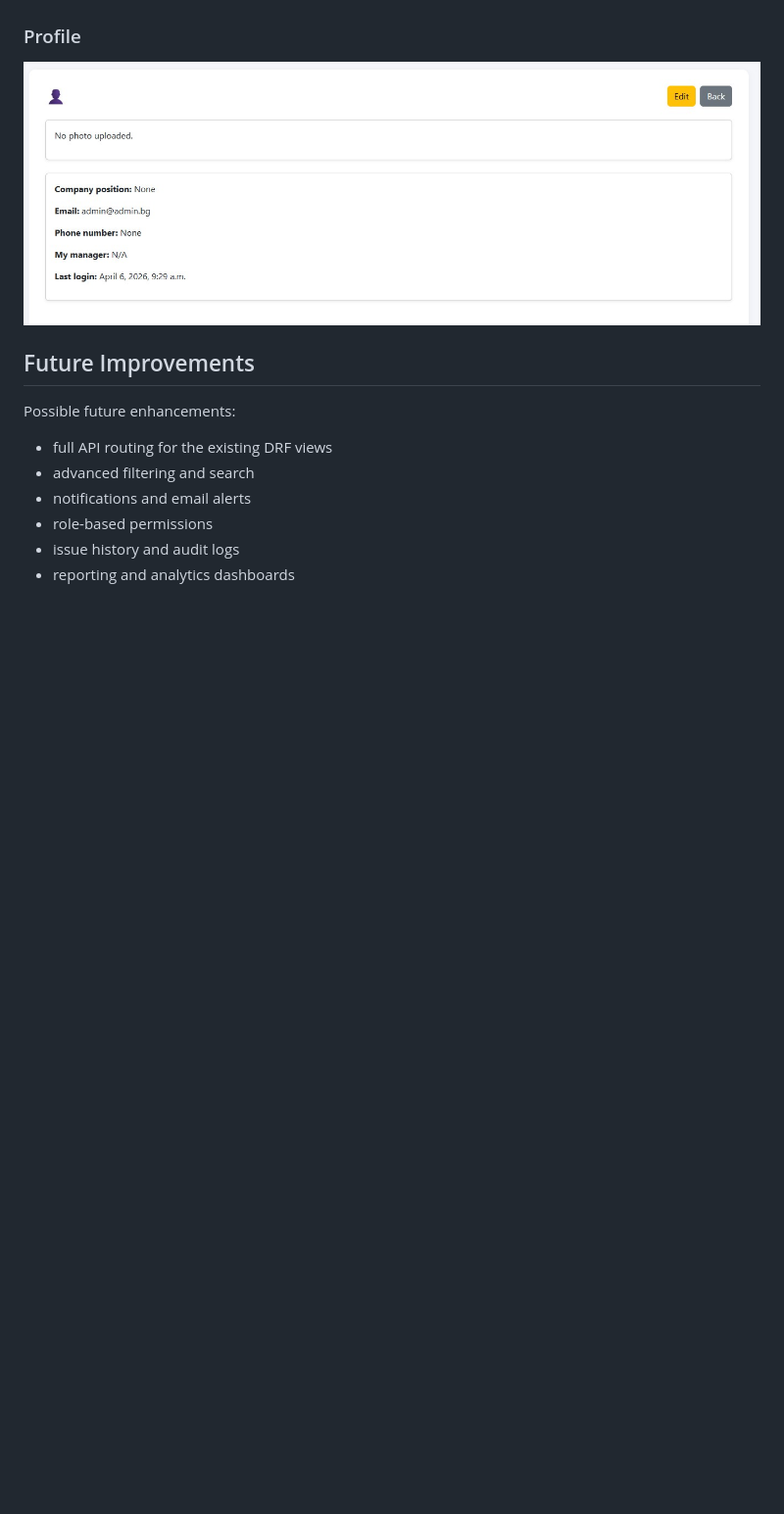
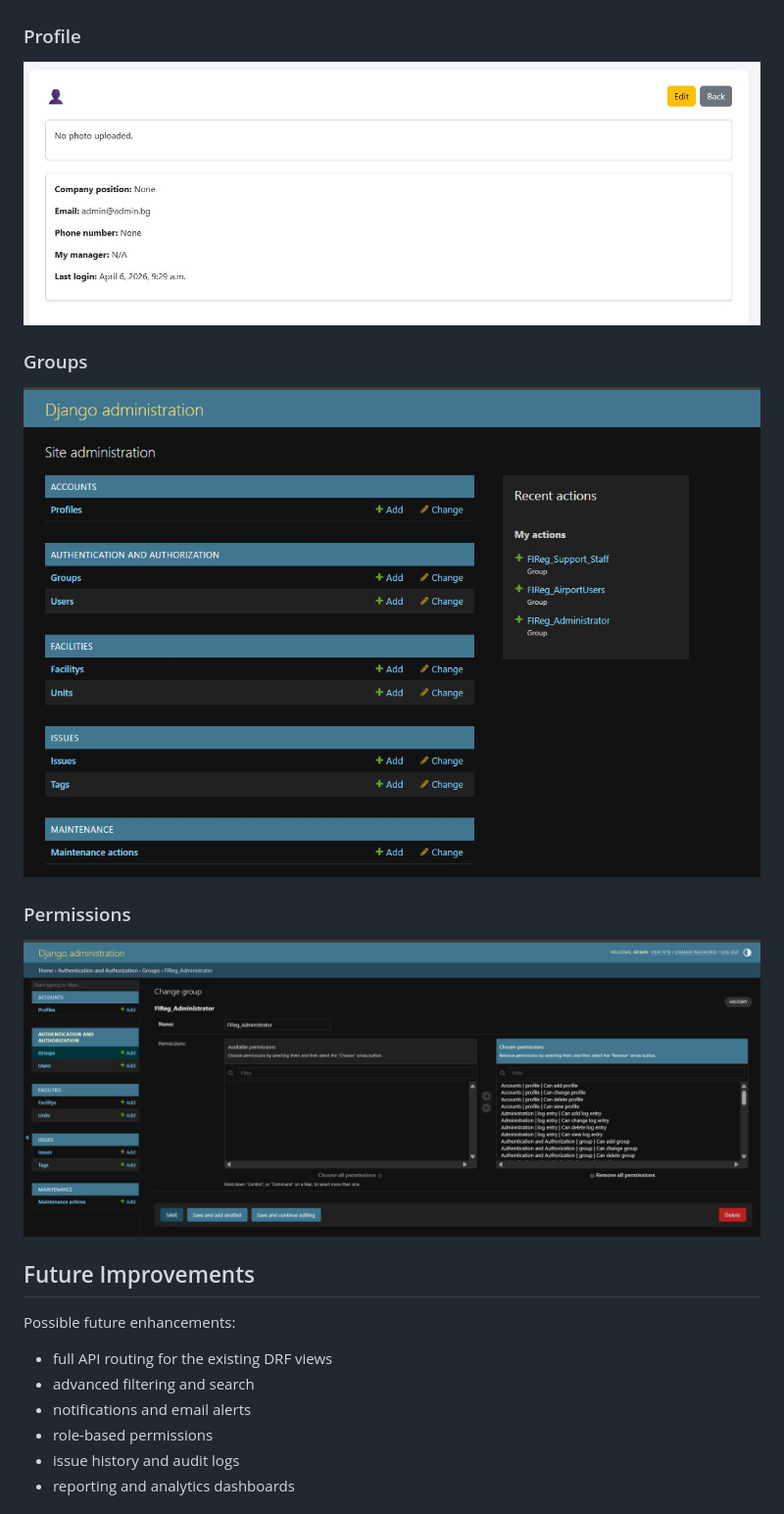
Before and after one commit to KrasiRalchev/Facility-Issue-Registry, a Markdown page: README.md, the part around one of its changes. Shown at 98% size. Drawn GitHub-style; pictures changed too: screenshots/groups.jpg (added), screenshots/permissions.jpg (added); blank space fills up the shorter version.

Commit message:
added groups and permissions fixture

```diff
--- a/README.md
+++ b/README.md
@@ -337,7 +354,13 @@ If you keep the current screenshots folder, you can showcase the UI here:
 ![Facilities](screenshots/facility_list.png)
 
 ### Profile
-![Facilities](screenshots/profile.jpg)
+![Profile](screenshots/profile.jpg)
+
+### Groups
+![Groups](screenshots/groups.jpg)
+
+### Permissions
+![Permissions](screenshots/permissions.jpg)
 
 ## Future Improvements
 
```
Also changed, not shown: other parts of README.md (+21 -4 lines), 2 other files.
